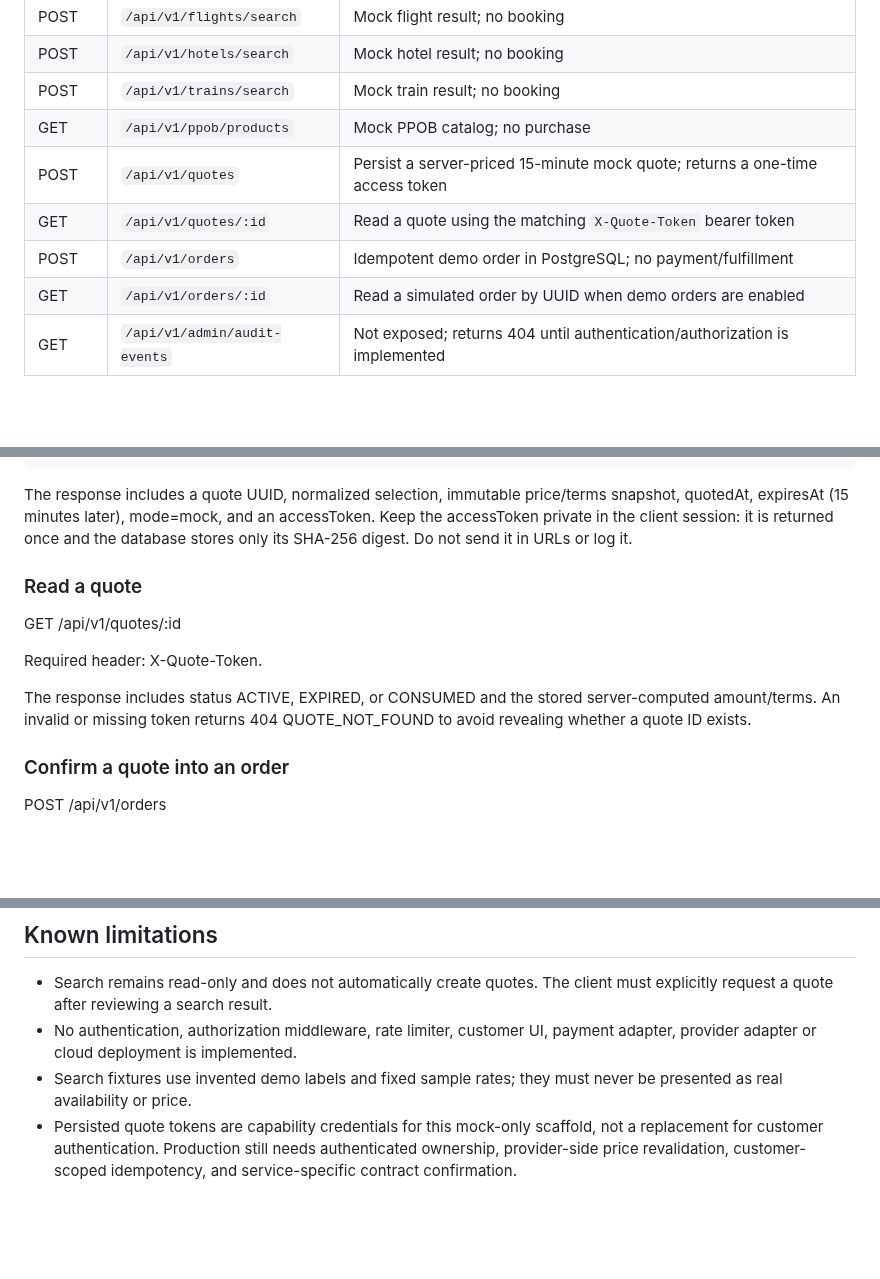
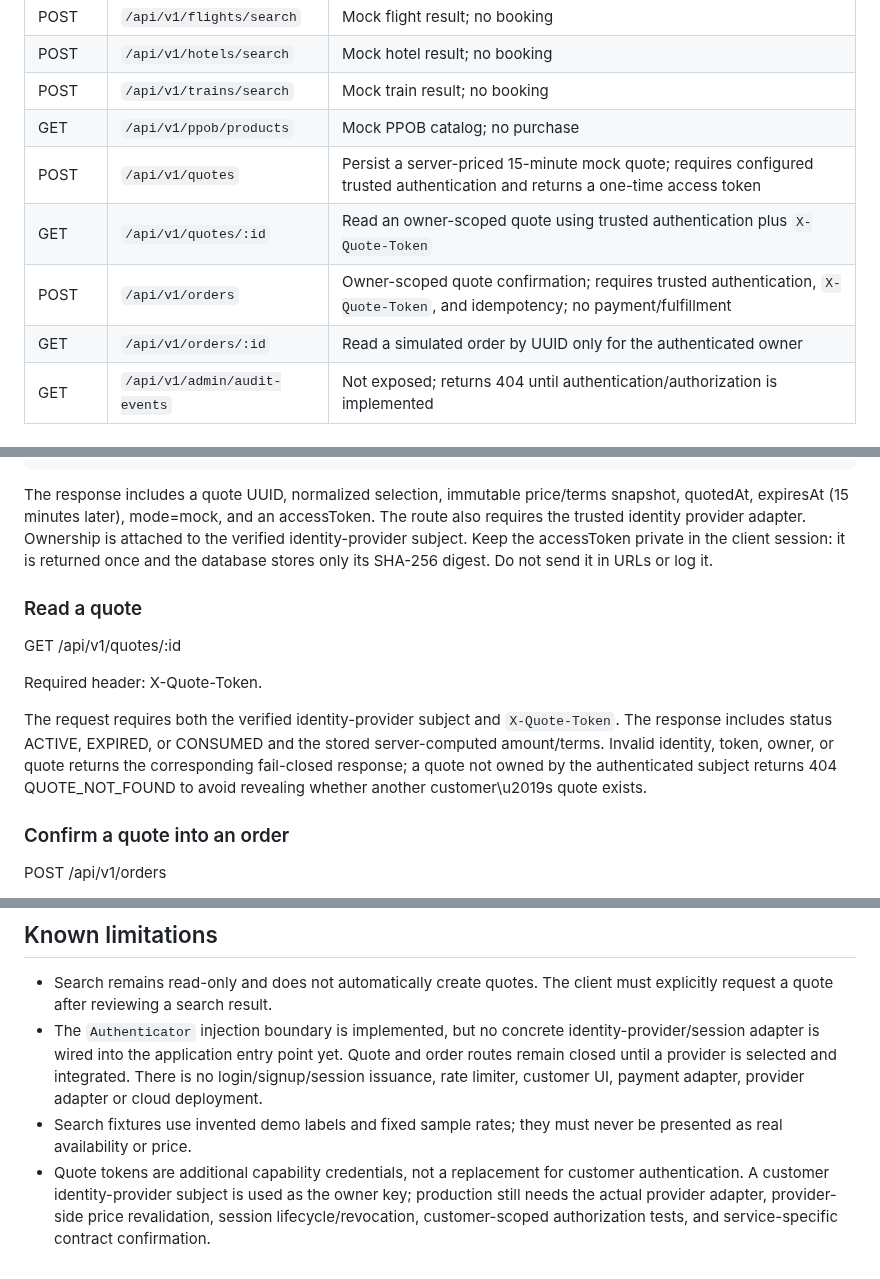
Before and after one commit to digital8084/beelka, a Markdown page: docs/MOCK-API-CONTRACT.md, 3 parts joined by grey strips. GitHub-like rendering; blank space fills up the shorter version.

Commit message:
docs(api): specify trusted identity and customer ownership contract

```diff
--- a/docs/MOCK-API-CONTRACT.md
+++ b/docs/MOCK-API-CONTRACT.md
@@ -27,10 +28,10 @@ Status: initial server/API scaffold. All search and order examples below are fix
 | POST | `/api/v1/hotels/search` | Mock hotel result; no booking |
 | POST | `/api/v1/trains/search` | Mock train result; no booking |
 | GET | `/api/v1/ppob/products` | Mock PPOB catalog; no purchase |
-| POST | `/api/v1/quotes` | Persist a server-priced 15-minute mock quote; returns a one-time access token |
-| GET | `/api/v1/quotes/:id` | Read a quote using the matching `X-Quote-Token` bearer token |
-| POST | `/api/v1/orders` | Idempotent demo order in PostgreSQL; no payment/fulfillment |
-| GET | `/api/v1/orders/:id` | Read a simulated order by UUID when demo orders are enabled |
+| POST | `/api/v1/quotes` | Persist a server-priced 15-minute mock quote; requires configured trusted authentication and returns a one-time access token |
+| GET | `/api/v1/quotes/:id` | Read an owner-scoped quote using trusted authentication plus `X-Quote-Token` |
+| POST | `/api/v1/orders` | Owner-scoped quote confirmation; requires trusted authentication, `X-Quote-Token`, and idempotency; no payment/fulfillment |
+| GET | `/api/v1/orders/:id` | Read a simulated order by UUID only for the authenticated owner |
 | GET | `/api/v1/admin/audit-events` | Not exposed; returns 404 until authentication/authorization is implemented |
 
 ## Search inputs
@@ -111,7 +112,7 @@ The endpoint requires PostgreSQL and local demo-order enablement. The server val
       }
     }
 
-The response includes a quote UUID, normalized selection, immutable price/terms snapshot, quotedAt, expiresAt (15 minutes later), mode=mock, and an accessToken. Keep the accessToken private in the client session: it is returned once and the database stores only its SHA-256 digest. Do not send it in URLs or log it.
+The response includes a quote UUID, normalized selection, immutable price/terms snapshot, quotedAt, expiresAt (15 minutes later), mode=mock, and an accessToken. The route also requires the trusted identity provider adapter. Ownership is attached to the verified identity-provider subject. Keep the accessToken private in the client session: it is returned once and the database stores only its SHA-256 digest. Do not send it in URLs or log it.
 
 ### Read a quote
 
@@ -119,7 +120,7 @@ GET /api/v1/quotes/:id
 
 Required header: X-Quote-Token.
 
-The response includes status ACTIVE, EXPIRED, or CONSUMED and the stored server-computed amount/terms. An invalid or missing token returns 404 QUOTE_NOT_FOUND to avoid revealing whether a quote ID exists.
+The request requires both the verified identity-provider subject and `X-Quote-Token`. The response includes status ACTIVE, EXPIRED, or CONSUMED and the stored server-computed amount/terms. Invalid identity, token, owner, or quote returns the corresponding fail-closed response; a quote not owned by the authenticated subject returns 404 QUOTE_NOT_FOUND to avoid revealing whether another customer\u2019s quote exists.
 
 ### Confirm a quote into an order
 
@@ -160,6 +161,6 @@ The idempotency scope remains global to this unauthenticated demo surface. Befor
 ## Known limitations
 
 - Search remains read-only and does not automatically create quotes. The client must explicitly request a quote after reviewing a search result.
-- No authentication, authorization middleware, rate limiter, customer UI, payment adapter, provider adapter or cloud deployment is implemented.
+- The `Authenticator` injection boundary is implemented, but no concrete identity-provider/session adapter is wired into the application entry point yet. Quote and order routes remain closed until a provider is selected and integrated. There is no login/signup/session issuance, rate limiter, customer UI, payment adapter, provider adapter or cloud deployment.
 - Search fixtures use invented demo labels and fixed sample rates; they must never be presented as real availability or price.
-- Persisted quote tokens are capability credentials for this mock-only scaffold, not a replacement for customer authentication. Production still needs authenticated ownership, provider-side price revalidation, customer-scoped idempotency, and service-specific contract confirmation.
+- Quote tokens are additional capability credentials, not a replacement for customer authentication. A customer identity-provider subject is used as the owner key; production still needs the actual provider adapter, provider-side price revalidation, session lifecycle/revocation, customer-scoped authorization tests, and service-specific contract confirmation.
```
Also changed, not shown: other parts of docs/MOCK-API-CONTRACT.md (+3 -2 lines).
